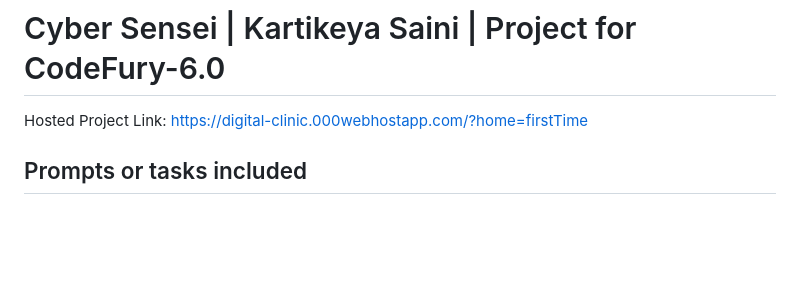
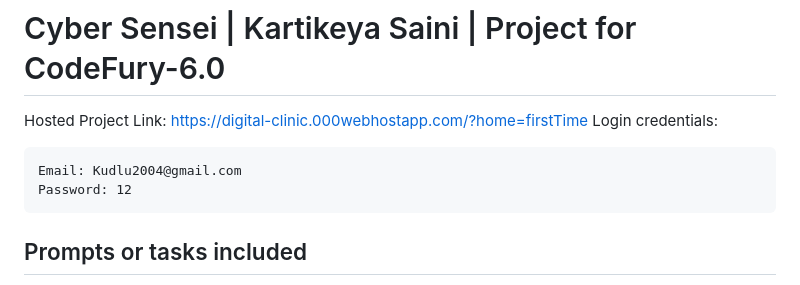
Before and after one commit to hi-Kartik2004/CodeFury-6.0, a Markdown page: README.md, the part around the change. Drawn GitHub-style; blank space fills up the shorter version.

````diff
--- a/README.md
+++ b/README.md
@@ -1,6 +1,11 @@
 # Cyber Sensei | Kartikeya Saini | Project for CodeFury-6.0
 
 Hosted Project Link: https://digital-clinic.000webhostapp.com/?home=firstTime
+Login credentials:
+```
+Email: Kudlu2004@gmail.com
+Password: 12
+```
 
 ## Prompts or tasks included
 1. Admin Panel
````
